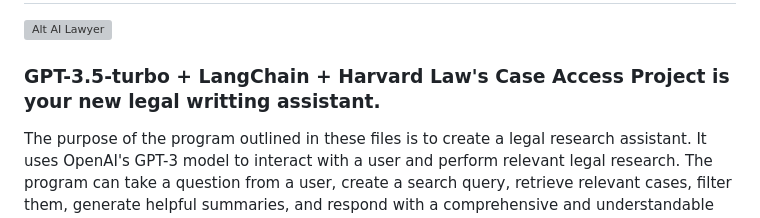
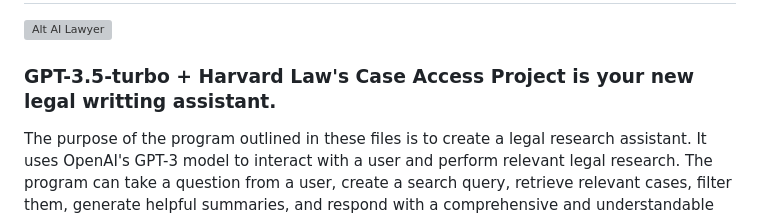
Before and after one commit to TiltonLAW/LegalWRITER, a Markdown page: readme.md, the part around the change. GitHub-like rendering; grey boxes are pictures that could not be loaded.

```diff
--- a/readme.md
+++ b/readme.md
@@ -2,7 +2,7 @@
 
 ![Alt AI Lawyer](https://i.imgur.com/trmipRit.png)
 
-### GPT-3.5-turbo + LangChain + Harvard Law's Case Access Project is your new legal writting assistant.
+### GPT-3.5-turbo + Harvard Law's Case Access Project is your new legal writting assistant.
 
 The purpose of the program outlined in these files is to create a legal research assistant. It uses OpenAI's GPT-3 model to interact with a user and perform relevant legal research. The program can take a question from a user, create a search query, retrieve relevant cases, filter them, generate helpful summaries, and respond with a comprehensive and understandable explanation of relevant law with proper citations.
 
```
